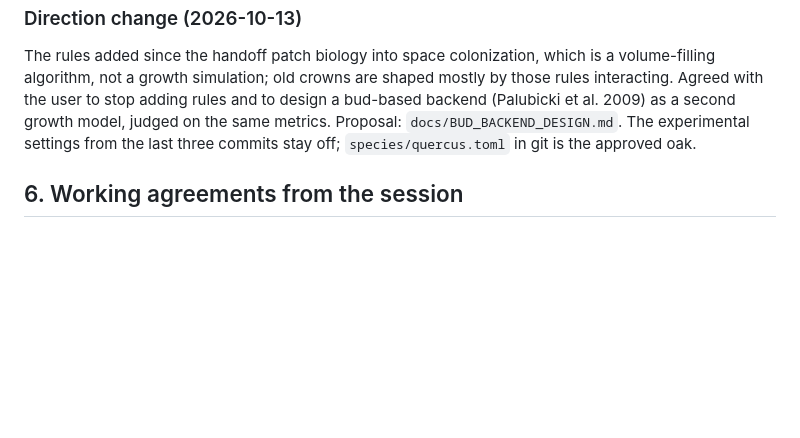
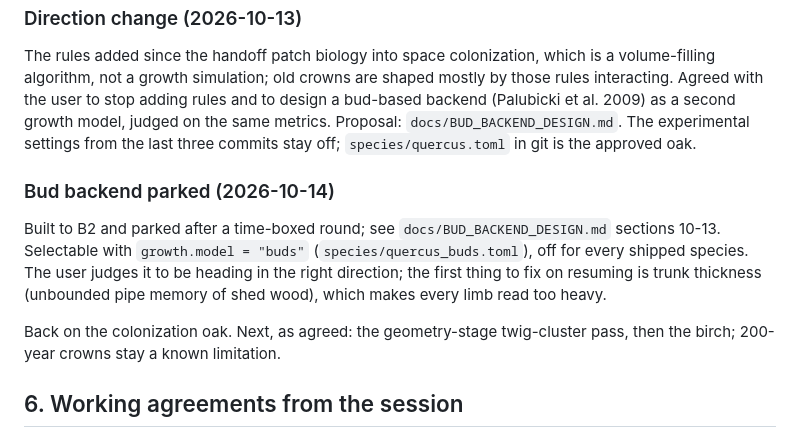
Before and after one commit to csmallfield/treegen, a Markdown page: docs/HANDOFF.md, the part around the change. Drawn GitHub-style; blank space fills up the shorter version.

```diff
--- a/docs/HANDOFF.md
+++ b/docs/HANDOFF.md
@@ -435,6 +435,17 @@ bud-based backend (Palubicki et al. 2009) as a second growth model, judged on th
 same metrics. Proposal: `docs/BUD_BACKEND_DESIGN.md`. The experimental settings from
 the last three commits stay off; `species/quercus.toml` in git is the approved oak.
 
+### Bud backend parked (2026-10-14)
+
+Built to B2 and parked after a time-boxed round; see `docs/BUD_BACKEND_DESIGN.md`
+sections 10-13. Selectable with `growth.model = "buds"` (`species/quercus_buds.toml`),
+off for every shipped species. The user judges it to be heading in the right
+direction; the first thing to fix on resuming is trunk thickness (unbounded pipe
+memory of shed wood), which makes every limb read too heavy.
+
+Back on the colonization oak. Next, as agreed: the geometry-stage twig-cluster pass,
+then the birch; 200-year crowns stay a known limitation.
+
 ## 6. Working agreements from the session
 
 - Commit messages follow the user's global rules: imperative subject of 50 characters
```
Also changed, not shown: docs/BUD_BACKEND_DESIGN.md (+18 -1 lines).
